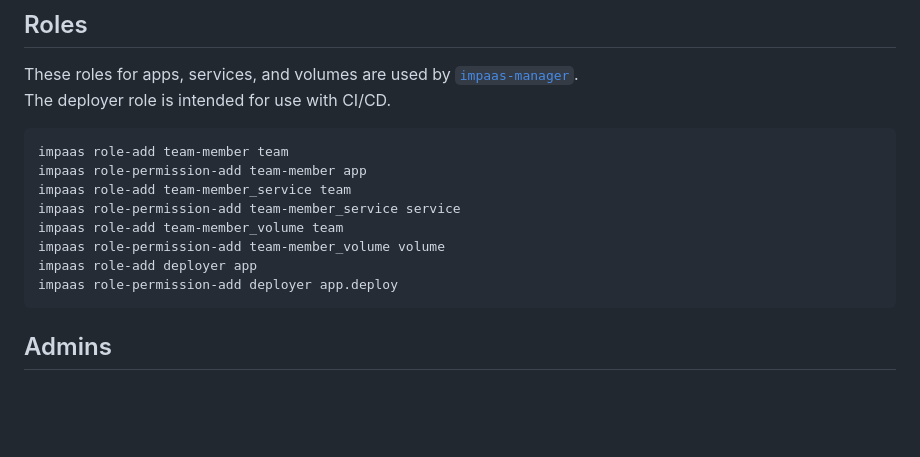
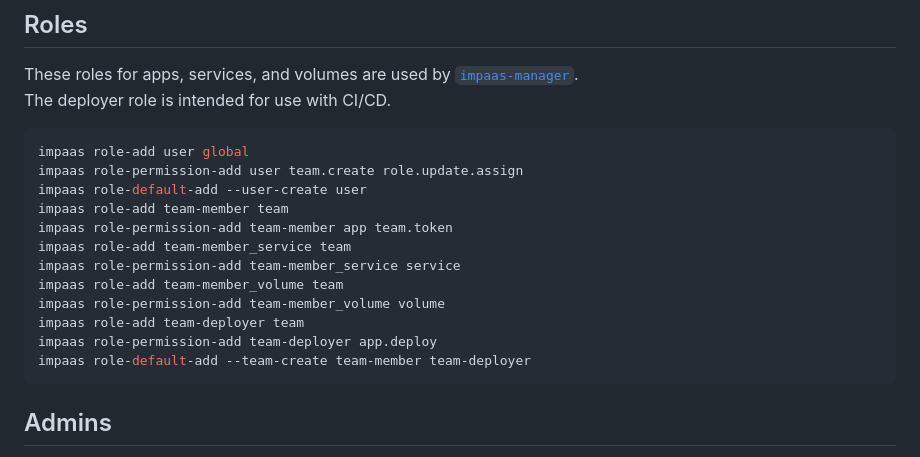
Before and after one commit to impaas/docs, a Markdown page: config/INSTALL.md, the part around the change. Drawn GitHub-style; blank space fills up the shorter version.

Commit message:
reflect prod roles

````diff
--- a/config/INSTALL.md
+++ b/config/INSTALL.md
@@ -72,14 +72,18 @@ These roles for apps, services, and volumes are used by [`impaas-manager`](https
 The deployer role is intended for use with CI/CD.
 
 ```sh
+impaas role-add user global
+impaas role-permission-add user team.create role.update.assign
+impaas role-default-add --user-create user
 impaas role-add team-member team
-impaas role-permission-add team-member app
+impaas role-permission-add team-member app team.token
 impaas role-add team-member_service team
 impaas role-permission-add team-member_service service
 impaas role-add team-member_volume team
 impaas role-permission-add team-member_volume volume
-impaas role-add deployer app
-impaas role-permission-add deployer app.deploy
+impaas role-add team-deployer team
+impaas role-permission-add team-deployer app.deploy
+impaas role-default-add --team-create team-member team-deployer
 ```
 
 ## Admins
````
